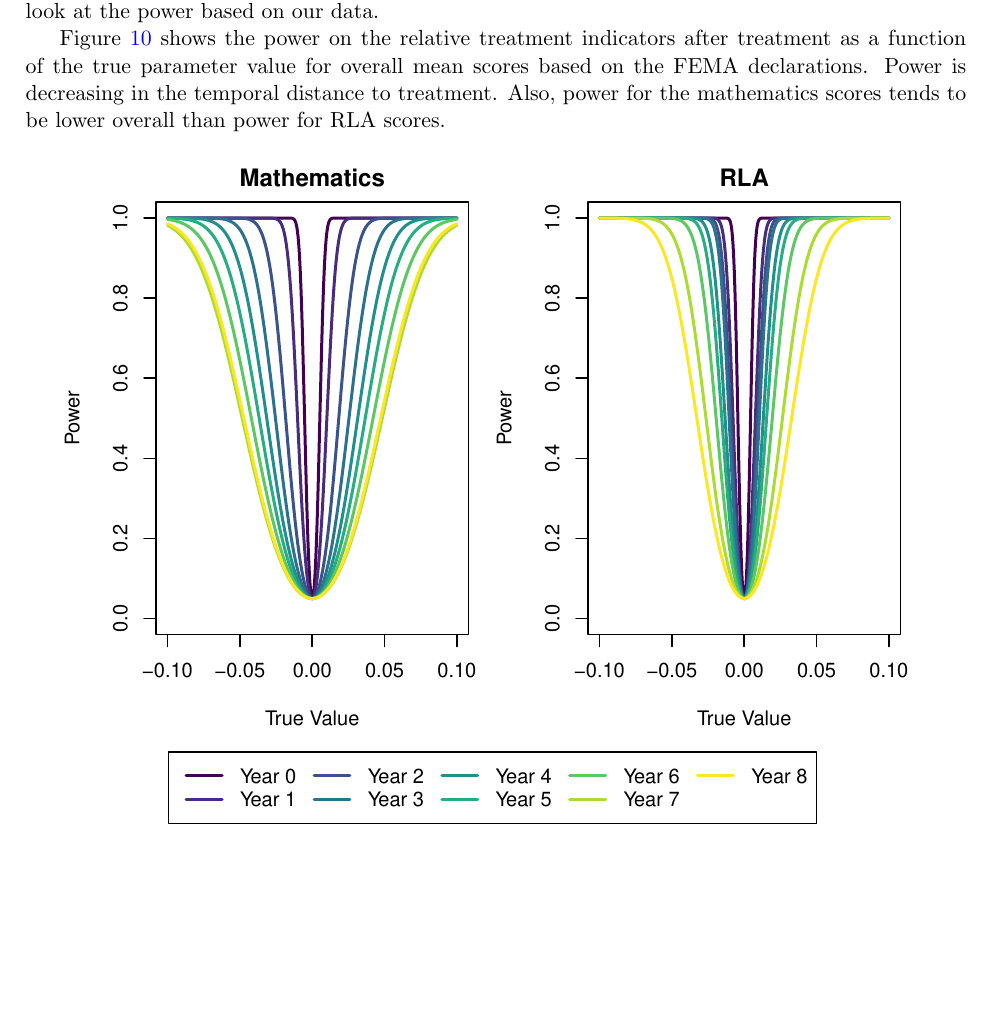
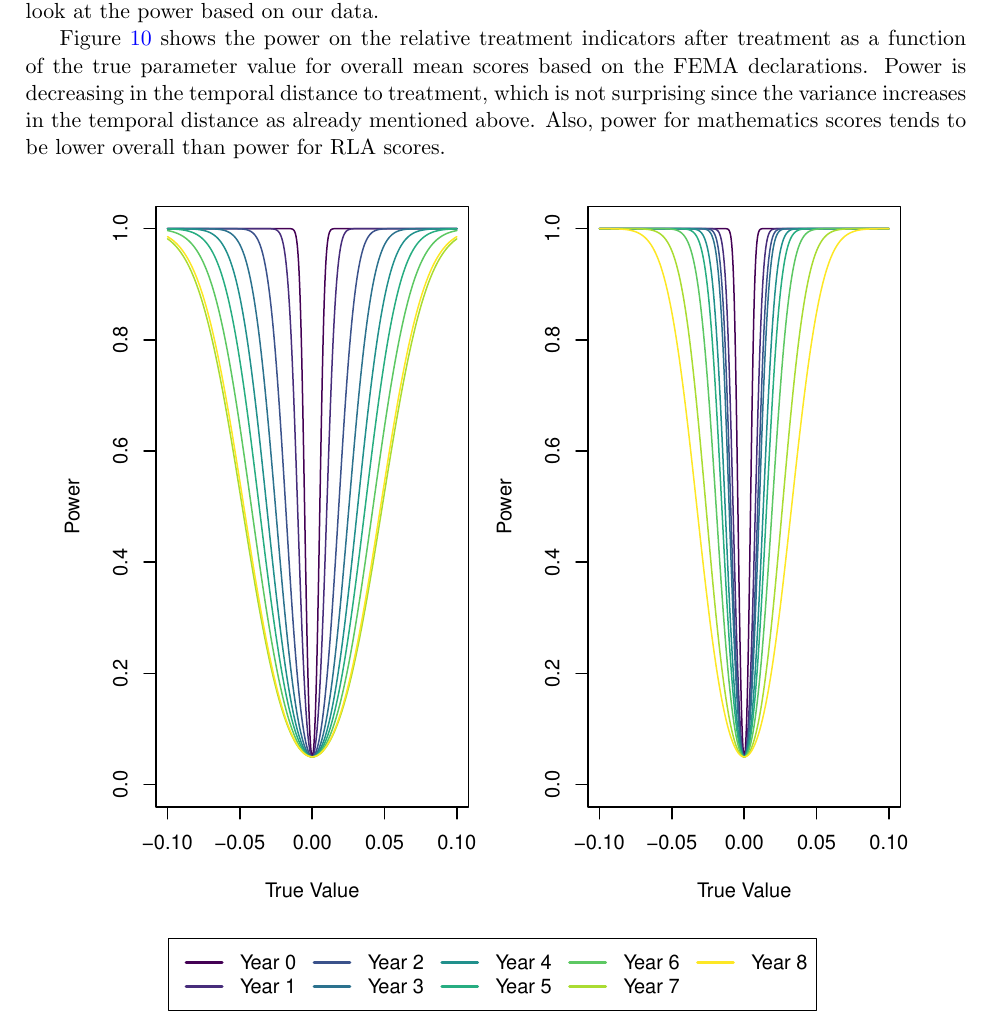
Before and after one commit to gregorsteiner/MasterThesis, a LaTeX paper (TeX files/main.tex, which reads TeX files/04_Results.tex): part of page 16 of 24, cut so that both start at the same text, the shorter picture padded with empty space. Compiled offline with pdfLaTeX.

Commit message:
Power analysis

```diff
--- a/TeX files/04_Results.tex
+++ b/TeX files/04_Results.tex
@@ -66,7 +66,8 @@ where $k$ is the number of parameters in the model. The t-test rejects $H_0: \be
 \end{align*}
 where $T$ is the cumulative distribution function of a t-distribution with $n-k$ degrees of freedom. Thus, for all $\beta_g \neq 0$ this expression is the power of the t-test. Using this expression, we can have a look at the power based on our data.
 
-Figure \ref{Power} shows the power on the relative treatment indicators after treatment as a function of the true parameter value for overall mean scores based on the FEMA declarations. Power is decreasing in the temporal distance to treatment. Also, power for the mathematics scores tends to be lower overall than power for RLA scores.
+Figure \ref{Power} shows the power on the relative treatment indicators after treatment as a function of the true parameter value for overall mean scores based on the FEMA declarations. Power is decreasing in the temporal distance to treatment, which is not surprising since the variance increases in the temporal distance as already mentioned above. Also, power for mathematics scores tends to be lower overall than power for RLA scores.
+
 
 \begin{figure}[!h]
 	\centering
```
Also changed, not shown: Code & Data/PowerAnalysis.pdf, TeX files/main.pdf.
